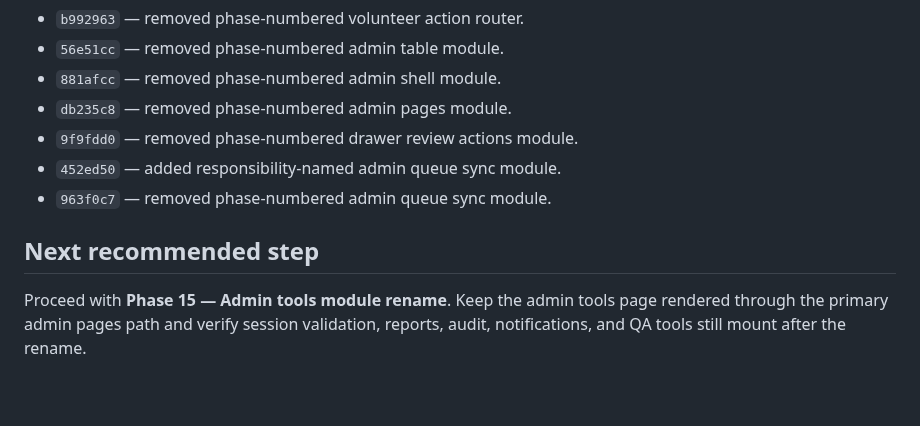
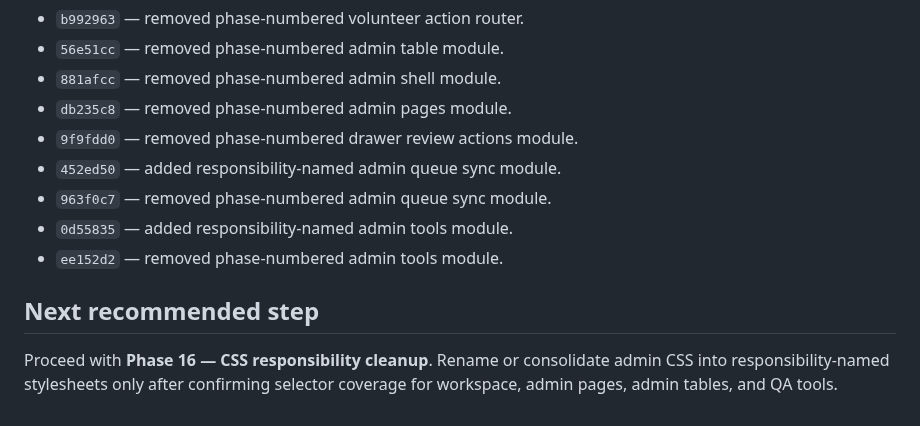
Before and after one commit to aqideh/mendakivolapp, a Markdown page: docs/development-roadmap.md, the part around one of its changes. GitHub-like rendering.

```diff
--- a/docs/development-roadmap.md
+++ b/docs/development-roadmap.md
@@ -224,7 +229,9 @@ These commits are useful reference points for the cleanup sequence:
 - `9f9fdd0` — removed phase-numbered drawer review actions module.
 - `452ed50` — added responsibility-named admin queue sync module.
 - `963f0c7` — removed phase-numbered admin queue sync module.
+- `0d55835` — added responsibility-named admin tools module.
+- `ee152d2` — removed phase-numbered admin tools module.
 
 ## Next recommended step
 
-Proceed with **Phase 15 — Admin tools module rename**. Keep the admin tools page rendered through the primary admin pages path and verify session validation, reports, audit, notifications, and QA tools still mount after the rename.
+Proceed with **Phase 16 — CSS responsibility cleanup**. Rename or consolidate admin CSS into responsibility-named stylesheets only after confirming selector coverage for workspace, admin pages, admin tables, and QA tools.
```
Also changed, not shown: other parts of docs/development-roadmap.md (+13 -8 lines).
